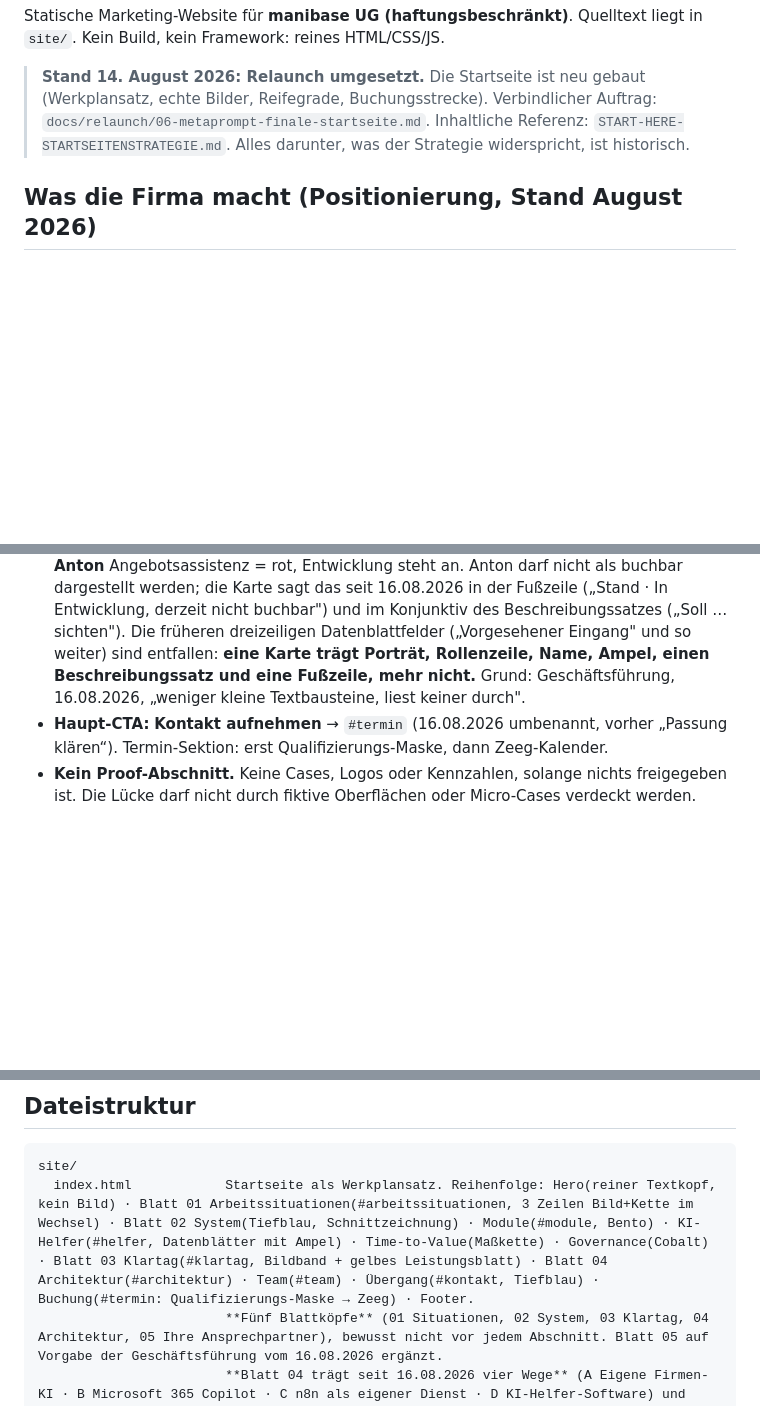
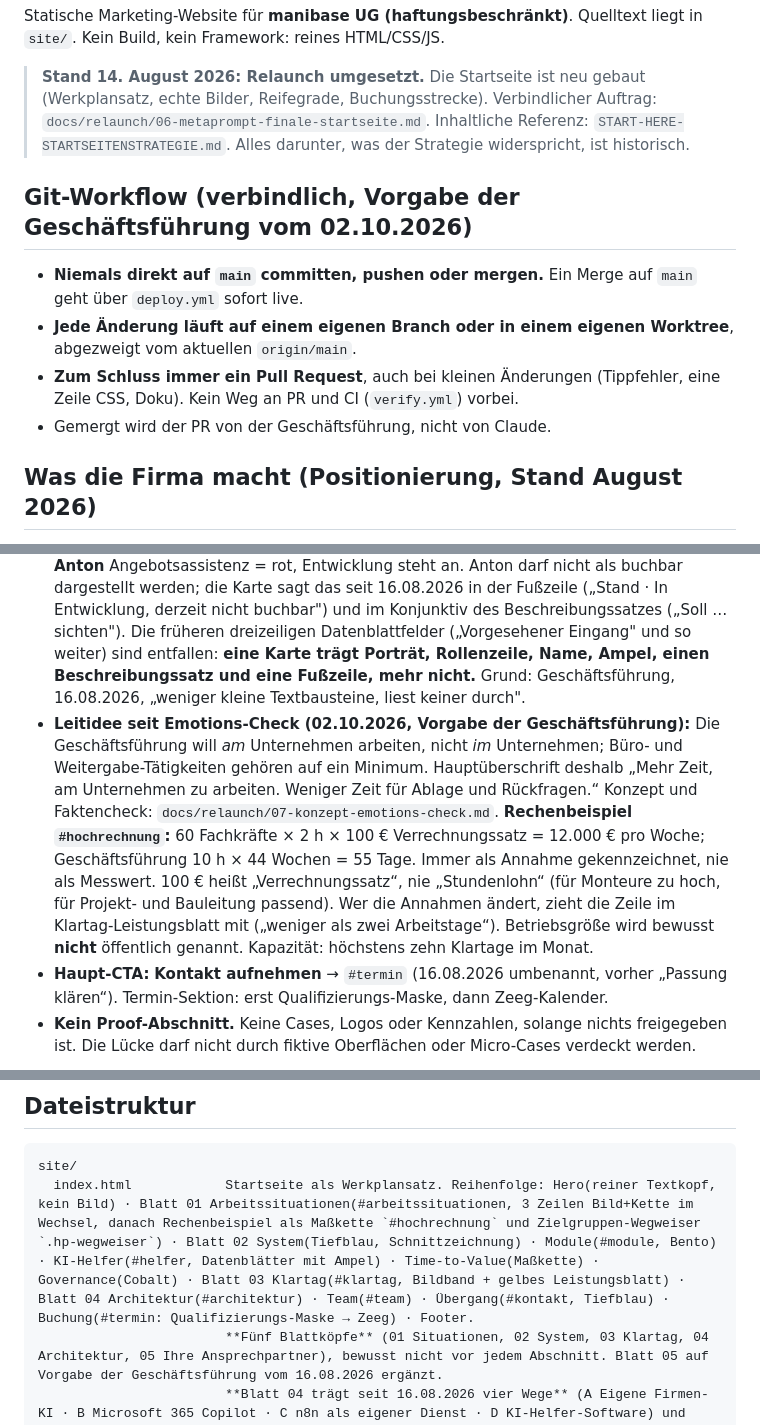
Before and after one commit to manibase-ai/manibase_homepage, a Markdown page: CLAUDE.md, 3 parts joined by grey strips. GitHub-like rendering; blank space fills up the shorter version.

Commit message:
CLAUDE.md: verbindlicher Git-Workflow, Leitidee und Rechenbeispiel
Nie direkt auf main, jede Aenderung auf Branch oder Worktree, immer PR.

Co-Authored-By: Claude Opus 5.5 <noreply@anthropic.com>

````diff
--- a/CLAUDE.md
+++ b/CLAUDE.md
@@ -9,6 +9,12 @@ Quelltext liegt in `site/`. Kein Build, kein Framework: reines HTML/CSS/JS.
 
 > **Stand 14. August 2026: Relaunch umgesetzt.** Die Startseite ist neu gebaut (Werkplansatz, echte Bilder, Reifegrade, Buchungsstrecke). Verbindlicher Auftrag: `docs/relaunch/06-metaprompt-finale-startseite.md`. Inhaltliche Referenz: `START-HERE-STARTSEITENSTRATEGIE.md`. Alles darunter, was der Strategie widerspricht, ist historisch.
 
+## Git-Workflow (verbindlich, Vorgabe der Geschäftsführung vom 02.10.2026)
+- **Niemals direkt auf `main` committen, pushen oder mergen.** Ein Merge auf `main` geht über `deploy.yml` sofort live.
+- **Jede Änderung läuft auf einem eigenen Branch oder in einem eigenen Worktree**, abgezweigt vom aktuellen `origin/main`.
+- **Zum Schluss immer ein Pull Request**, auch bei kleinen Änderungen (Tippfehler, eine Zeile CSS, Doku). Kein Weg an PR und CI (`verify.yml`) vorbei.
+- Gemergt wird der PR von der Geschäftsführung, nicht von Claude.
+
 ## Was die Firma macht (Positionierung, Stand August 2026)
 - **Kategorie:** strukturierte KI-Einführung für **Bauunternehmen, ausführende Gewerke und Planungsbüros**. Die Branche steht ausdrücklich auf dem Markenschild (frühere Anweisung „branchenoffen" ist zurückgezogen).
 - **Zielkunde:** Bauunternehmen, ausführende Gewerke (SHK, Elektro, Lüftung, Dach, Ausbau), Architektur-, Ingenieur- und Planungsbüros, etwa 50 bis 500 Mitarbeitende (Größe kaufmännisch noch zu bestätigen).
@@ -16,6 +22,8 @@ Quelltext liegt in `site/`. Kein Build, kein Framework: reines HTML/CSS/JS.
 - **Modulares Angebot statt Projektlaufzeit:** Klartag als verpflichtender Einstieg, danach kontrollierter KI-Arbeitsplatz (OpenWebUI-basiert oder Microsoft 365), Automatisierungen (im Plattformweg oder standalone n8n) und vorbereitete KI-Helfer. Governance, Schulung und Übergabe gehören zur Einführung.
 - **Klartag:** ein gemeinsamer Arbeitstag, **3.900 € netto**, bei Folgeprojekt vollständig anrechenbar. Die alten 1.800 € und die Sechsmonatslogik mit „mindestens drei Anwendungen" sind zurückgezogen.
 - **KI-Helfer und Reifegrade** (Vorgabe der Geschäftsführung, 14. August 2026): **Bernd** Baudokumentation = grün, im Einsatz · **Willy** Wissensmanager = gelb, in Pilotierung · **Anton** Angebotsassistenz = rot, Entwicklung steht an. Anton darf nicht als buchbar dargestellt werden; die Karte sagt das seit 16.08.2026 in der Fußzeile („Stand · In Entwicklung, derzeit nicht buchbar") und im Konjunktiv des Beschreibungssatzes („Soll … sichten"). Die früheren dreizeiligen Datenblattfelder („Vorgesehener Eingang" und so weiter) sind entfallen: **eine Karte trägt Porträt, Rollenzeile, Name, Ampel, einen Beschreibungssatz und eine Fußzeile, mehr nicht.** Grund: Geschäftsführung, 16.08.2026, „weniger kleine Textbausteine, liest keiner durch".
+- **Leitidee seit Emotions-Check (02.10.2026, Vorgabe der Geschäftsführung):** Die Geschäftsführung will *am* Unternehmen arbeiten, nicht *im* Unternehmen; Büro- und Weitergabe-Tätigkeiten gehören auf ein Minimum. Hauptüberschrift deshalb „Mehr Zeit, am Unternehmen zu arbeiten. Weniger Zeit für Ablage und Rückfragen.“ Konzept und Faktencheck: `docs/relaunch/07-konzept-emotions-check.md`.
+  **Rechenbeispiel `#hochrechnung`:** 60 Fachkräfte × 2 h × 100 € Verrechnungssatz = 12.000 € pro Woche; Geschäftsführung 10 h × 44 Wochen = 55 Tage. Immer als Annahme gekennzeichnet, nie als Messwert. 100 € heißt „Verrechnungssatz“, nie „Stundenlohn“ (für Monteure zu hoch, für Projekt- und Bauleitung passend). Wer die Annahmen ändert, zieht die Zeile im Klartag-Leistungsblatt mit („weniger als zwei Arbeitstage“). Betriebsgröße wird bewusst **nicht** öffentlich genannt. Kapazität: höchstens zehn Klartage im Monat.
 - **Haupt-CTA:** **Kontakt aufnehmen** → `#termin` (16.08.2026 umbenannt, vorher „Passung klären“). Termin-Sektion: erst Qualifizierungs-Maske, dann Zeeg-Kalender.
 - **Kein Proof-Abschnitt.** Keine Cases, Logos oder Kennzahlen, solange nichts freigegeben ist. Die Lücke darf nicht durch fiktive Oberflächen oder Micro-Cases verdeckt werden.
 
@@ -46,7 +54,7 @@ Quelltext liegt in `site/`. Kein Build, kein Framework: reines HTML/CSS/JS.
 ## Dateistruktur
 ```
 site/
-  index.html            Startseite als Werkplansatz. Reihenfolge: Hero(reiner Textkopf, kein Bild) · Blatt 01 Arbeitssituationen(#arbeitssituationen, 3 Zeilen Bild+Kette im Wechsel) · Blatt 02 System(Tiefblau, Schnittzeichnung) · Module(#module, Bento) · KI-Helfer(#helfer, Datenblätter mit Ampel) · Time-to-Value(Maßkette) · Governance(Cobalt) · Blatt 03 Klartag(#klartag, Bildband + gelbes Leistungsblatt) · Blatt 04 Architektur(#architektur) · Team(#team) · Übergang(#kontakt, Tiefblau) · Buchung(#termin: Qualifizierungs-Maske → Zeeg) · Footer.
+  index.html            Startseite als Werkplansatz. Reihenfolge: Hero(reiner Textkopf, kein Bild) · Blatt 01 Arbeitssituationen(#arbeitssituationen, 3 Zeilen Bild+Kette im Wechsel, danach Rechenbeispiel als Maßkette `#hochrechnung` und Zielgruppen-Wegweiser `.hp-wegweiser`) · Blatt 02 System(Tiefblau, Schnittzeichnung) · Module(#module, Bento) · KI-Helfer(#helfer, Datenblätter mit Ampel) · Time-to-Value(Maßkette) · Governance(Cobalt) · Blatt 03 Klartag(#klartag, Bildband + gelbes Leistungsblatt) · Blatt 04 Architektur(#architektur) · Team(#team) · Übergang(#kontakt, Tiefblau) · Buchung(#termin: Qualifizierungs-Maske → Zeeg) · Footer.
                         **Fünf Blattköpfe** (01 Situationen, 02 System, 03 Klartag, 04 Architektur, 05 Ihre Ansprechpartner), bewusst nicht vor jedem Abschnitt. Blatt 05 auf Vorgabe der Geschäftsführung vom 16.08.2026 ergänzt.
                         **Blatt 04 trägt seit 16.08.2026 vier Wege** (A Eigene Firmen-KI · B Microsoft 365 Copilot · C n8n als eigener Dienst · D KI-Helfer-Software) und darunter das Tiefblau-Band `.hp-souveraen`: „Alles außer Microsoft 365 läuft in Ihrer privaten Cloud." Das Band ersetzt die frühere graue Fußnote `.hp-arch-note` (CSS entfernt). Gelb liegt dort nur auf der Dachzeile „Datenhoheit"; der Link darunter ist weiß mit Unterstrich, damit es bei einer Gelb-Geste pro Band bleibt. Inline `<script>…className+=' js'</script>` im head ist zwingend, sonst blitzen die Maskenschritte beim Laden auf.
   klartag.html          Leistungsseite Klartag, 3.900 € netto. **Seitenkopf aus Phase 3 zurückgeholt** (15.08.2026): `page-hero--split` mit Stockfoto (Unsplash, Nachweis im Bild).
````
